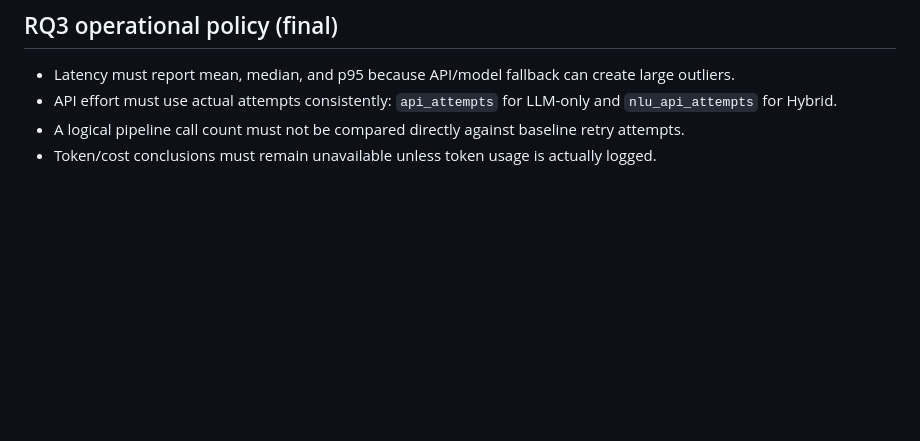
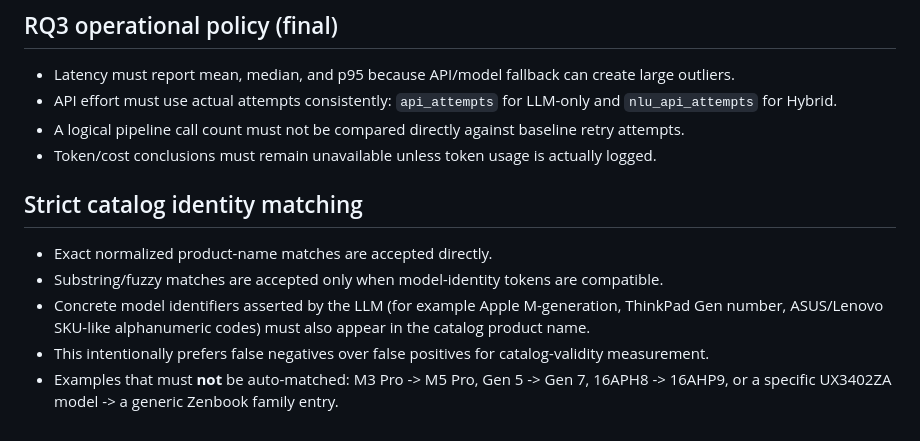
Before and after one commit to mr1887/SMART-LAPTOP-DECISION-SUPPORT-CHATBOT, a Markdown page: experiments/evaluation_protocol.md, the part around the change. Rendered like a GitHub page; blank space fills up the shorter version.

Commit message:
docs: define strict product identity matching policy

```diff
--- a/experiments/evaluation_protocol.md
+++ b/experiments/evaluation_protocol.md
@@ -113,3 +113,11 @@ The primary RQ2 evidence should therefore separate:
 - API effort must use actual attempts consistently: `api_attempts` for LLM-only and `nlu_api_attempts` for Hybrid.
 - A logical pipeline call count must not be compared directly against baseline retry attempts.
 - Token/cost conclusions must remain unavailable unless token usage is actually logged.
+
+
+## Strict catalog identity matching
+- Exact normalized product-name matches are accepted directly.
+- Substring/fuzzy matches are accepted only when model-identity tokens are compatible.
+- Concrete model identifiers asserted by the LLM (for example Apple M-generation, ThinkPad Gen number, ASUS/Lenovo SKU-like alphanumeric codes) must also appear in the catalog product name.
+- This intentionally prefers false negatives over false positives for catalog-validity measurement.
+- Examples that must **not** be auto-matched: M3 Pro -> M5 Pro, Gen 5 -> Gen 7, 16APH8 -> 16AHP9, or a specific UX3402ZA model -> a generic Zenbook family entry.
```
